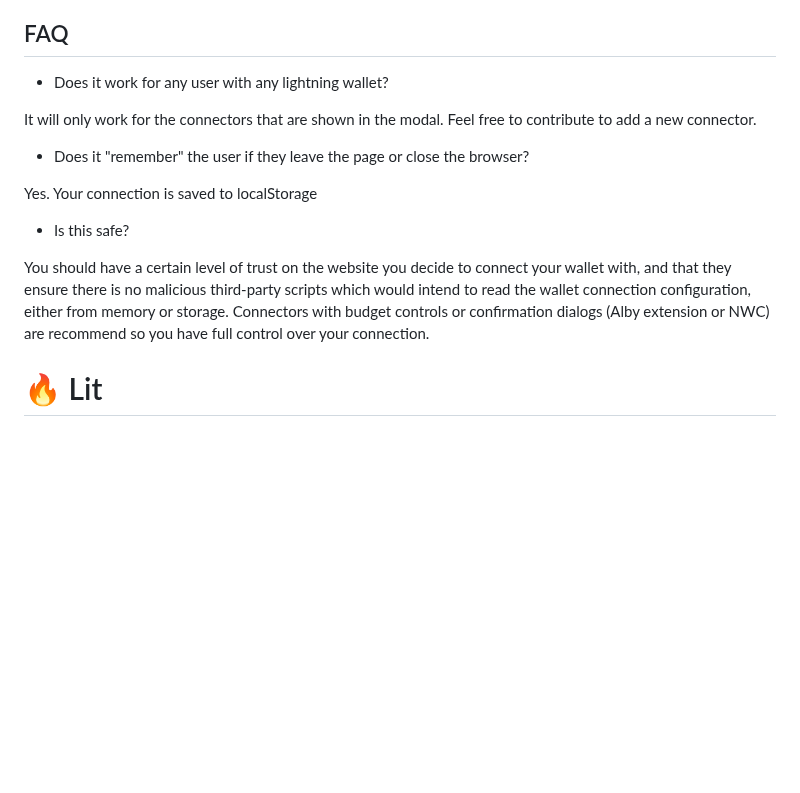
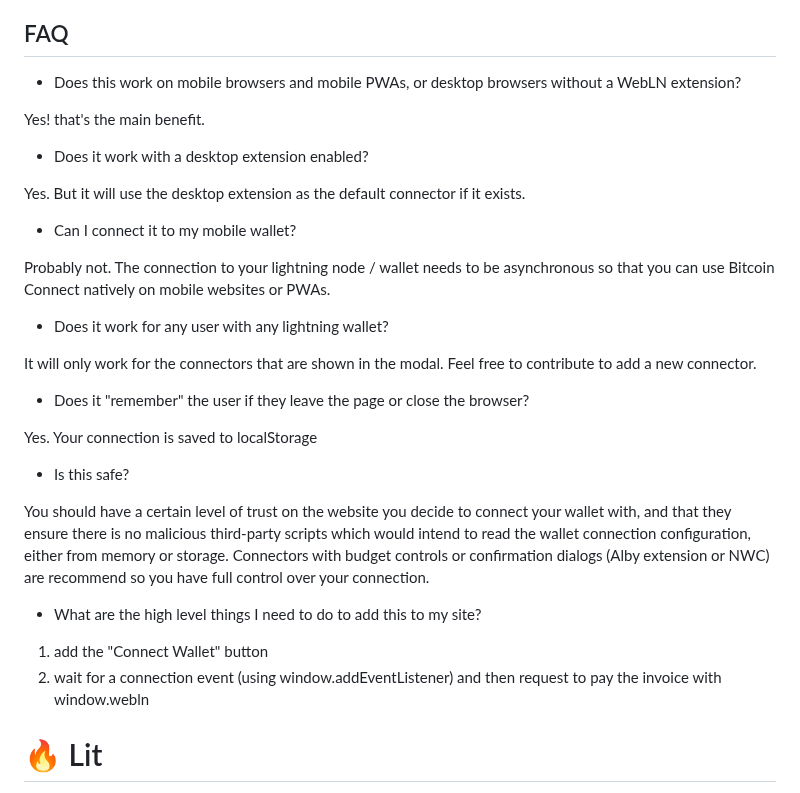
Before and after one commit to chadellis202403011298/bitcoin-connect, a Markdown page: README.md, the part around the change. Drawn GitHub-style; blank space fills up the shorter version.

Commit message:
doc: add more FAQ

```diff
--- a/README.md
+++ b/README.md
@@ -142,6 +142,18 @@ We are happy to help, please contact us or create an issue.
 - Read the [Alby developer guide](https://guides.getalby.com/overall-guide/alby-for-developers/getting-started) to better understand how Alby packages and APIs can be used to power your app.
 
 ## FAQ
+- Does this work on mobile browsers and mobile PWAs, or desktop browsers without a WebLN extension?
+
+Yes! that's the main benefit.
+
+- Does it work with a desktop extension enabled?
+
+Yes. But it will use the desktop extension as the default connector if it exists.
+
+- Can I connect it to my mobile wallet?
+
+Probably not. The connection to your lightning node / wallet needs to be asynchronous so that you can use Bitcoin Connect natively on mobile websites or PWAs.
+
 - Does it work for any user with any lightning wallet?
 
 It will only work for the connectors that are shown in the modal. Feel free to contribute to add a new connector.
@@ -154,6 +166,13 @@ Yes. Your connection is saved to localStorage
 
 You should have a certain level of trust on the website you decide to connect your wallet with, and that they ensure there is no malicious third-party scripts which would intend to read the wallet connection configuration, either from memory or storage. Connectors with budget controls or confirmation dialogs (Alby extension or NWC) are recommend so you have full control over your connection.
 
+- What are the high level things I need to do to add this to my site?
+
+1. add the "Connect Wallet" button
+2. wait for a connection event (using window.addEventListener) and then request to pay the invoice with window.webln
+
+
+
 # 🔥 Lit
 
 This project is powered by Lit.
```
